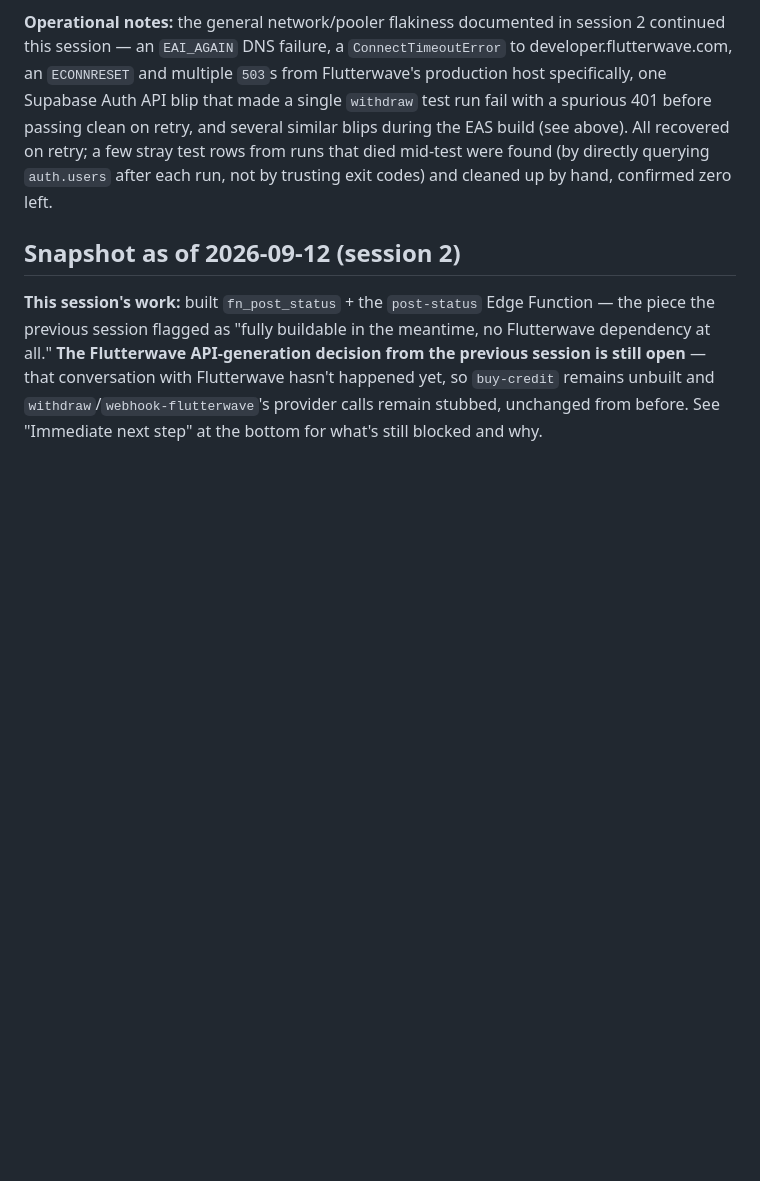
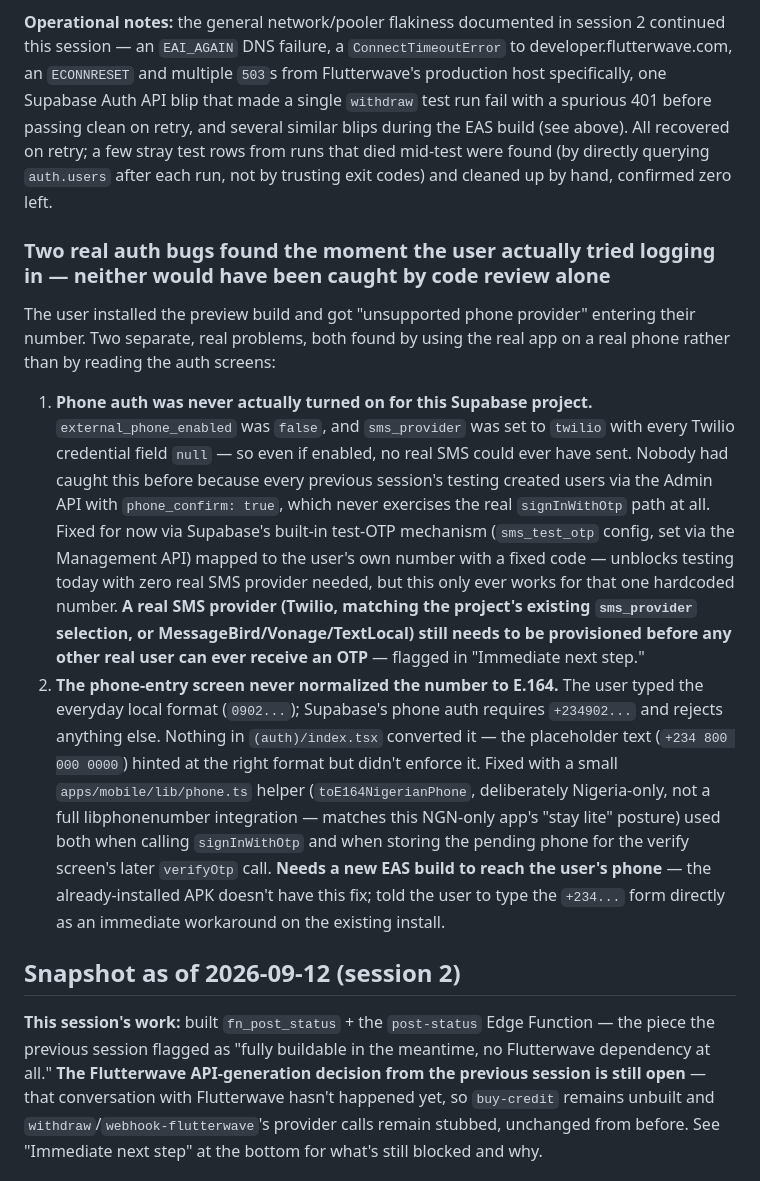
Before and after one commit to hansonuko/InvolveMe, a Markdown page: docs/00-SESSION-HANDOFF.md, the part around one of its changes. GitHub-like rendering; blank space fills up the shorter version.

```diff
--- a/docs/00-SESSION-HANDOFF.md
+++ b/docs/00-SESSION-HANDOFF.md
@@ -50,6 +50,13 @@ Ran `eas build --platform android --profile preview` — needed several retries
 **Important scope note surfaced to the user before generating this build:** `apps/mobile/app`'s `(tabs)/chats.tsx`, `status.tsx`, `wallet.tsx`, and `thread/[id].tsx` are still Phase-0 placeholder screens (a few lines each, static text, "lands in Phase 2" comments) — none of them call `send-message`, `buy-credit`, `withdraw`, or `post-status` yet. Only `(auth)/index.tsx` and `verify.tsx` (phone/OTP login, real, wired to `supabase.auth.signInWithOtp`) are functional UI. Given this, what this specific build actually lets the user test is **install + real phone-OTP login on a real device** — not the money features, which are backend-complete and API-tested but have no screen to tap yet. Asked the user explicitly whether to build that missing UI first or ship what's already running; **user chose to ship the current build first** and revisit UI work as a separate next step.
 
 **Operational notes:** the general network/pooler flakiness documented in session 2 continued this session — an `EAI_AGAIN` DNS failure, a `ConnectTimeoutError` to developer.flutterwave.com, an `ECONNRESET` and multiple `503`s from Flutterwave's production host specifically, one Supabase Auth API blip that made a single `withdraw` test run fail with a spurious 401 before passing clean on retry, and several similar blips during the EAS build (see above). All recovered on retry; a few stray test rows from runs that died mid-test were found (by directly querying `auth.users` after each run, not by trusting exit codes) and cleaned up by hand, confirmed zero left.
+
+### Two real auth bugs found the moment the user actually tried logging in — neither would have been caught by code review alone
+
+The user installed the preview build and got "unsupported phone provider" entering their number. Two separate, real problems, both found by using the real app on a real phone rather than by reading the auth screens:
+
+1. **Phone auth was never actually turned on for this Supabase project.** `external_phone_enabled` was `false`, and `sms_provider` was set to `twilio` with every Twilio credential field `null` — so even if enabled, no real SMS could ever have sent. Nobody had caught this before because every previous session's testing created users via the Admin API with `phone_confirm: true`, which never exercises the real `signInWithOtp` path at all. Fixed for now via Supabase's built-in test-OTP mechanism (`sms_test_otp` config, set via the Management API) mapped to the user's own number with a fixed code — unblocks testing today with zero real SMS provider needed, but this only ever works for that one hardcoded number. **A real SMS provider (Twilio, matching the project's existing `sms_provider` selection, or MessageBird/Vonage/TextLocal) still needs to be provisioned before any other real user can ever receive an OTP** — flagged in "Immediate next step."
+2. **The phone-entry screen never normalized the number to E.164.** The user typed the everyday local format (`0902...`); Supabase's phone auth requires `+234902...` and rejects anything else. Nothing in `(auth)/index.tsx` converted it — the placeholder text (`+234 800 000 0000`) hinted at the right format but didn't enforce it. Fixed with a small `apps/mobile/lib/phone.ts` helper (`toE164NigerianPhone`, deliberately Nigeria-only, not a full libphonenumber integration — matches this NGN-only app's "stay lite" posture) used both when calling `signInWithOtp` and when storing the pending phone for the verify screen's later `verifyOtp` call. **Needs a new EAS build to reach the user's phone** — the already-installed APK doesn't have this fix; told the user to type the `+234...` form directly as an immediate workaround on the existing install.
 
 ## Snapshot as of 2026-09-12 (session 2)
 
```
Also changed, not shown: other parts of docs/00-SESSION-HANDOFF.md (+4 -3 lines).
